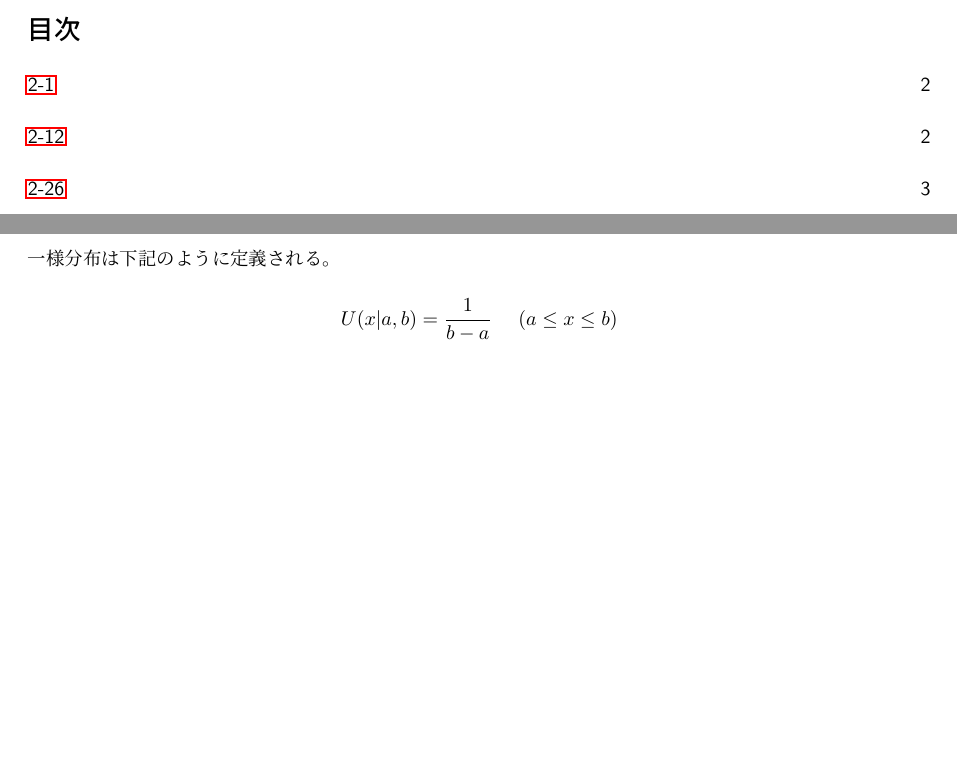
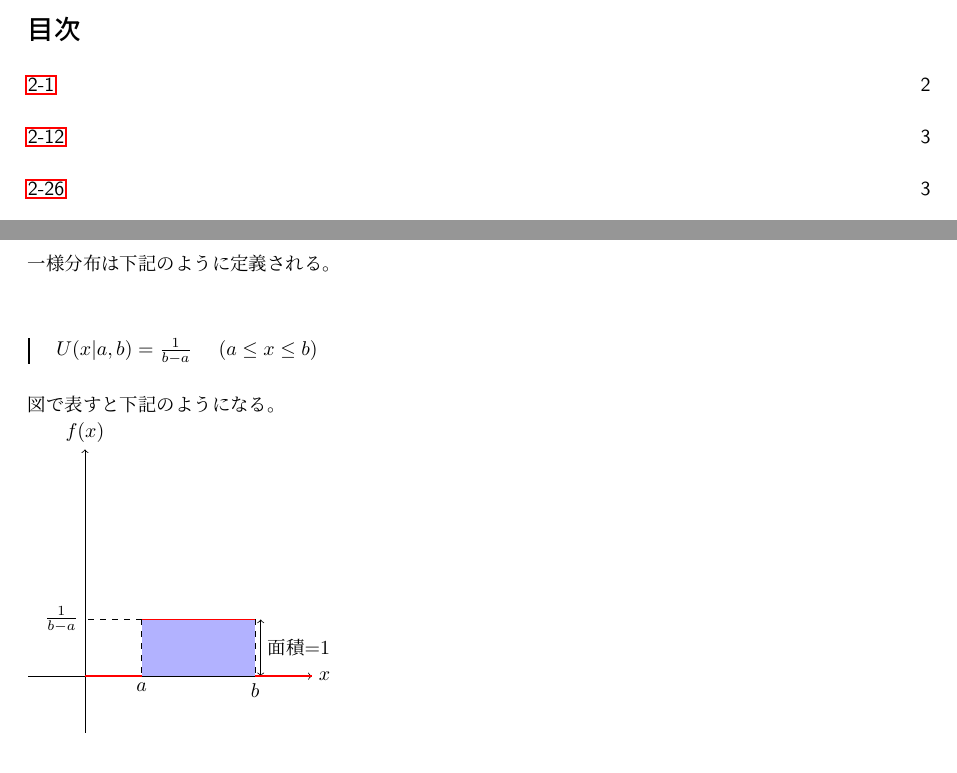
Before and after one commit to Taka0007/PRML, a LaTeX document (Practice-problem/chap2/chap2-Ex.tex): two parts of pages 1 and 2 of 3 before the commit and two parts of pages 1 and 3 of 3 after it, joined at a grey line, cut so that both start at the same text, the shorter picture padded with empty space. Compiled offline with LuaLaTeX.

Commit message:
一様分布の図を追加

```diff
--- a/Practice-problem/chap2/chap2-Ex.tex
+++ b/Practice-problem/chap2/chap2-Ex.tex
@@ -15,6 +15,7 @@
 \usepackage{hyperref}
 \usepackage{xcolor}
 \usepackage{framed}
+\usepackage{tikz}
 \setlength{\parindent}{0pt}
 
 \makeatletter
@@ -109,11 +111,33 @@ $\\
 \section*{2-12}
 \addcontentsline{toc}{section}{2-12}
 一様分布は下記のように定義される。 \\
-$$
+\barquo{
+$
 U(x|a,b) = \frac{1}{b-a} \ \ \ \ (a \leq x \leq b)
-$$
+$
+}
 
+図で表すと下記のようになる。
 
+\begin{tikzpicture}
+    % 座標軸
+    \draw[->] (-1,0) -- (4,0) node[right] {$x$};
+    \draw[->] (0,-1) -- (0,4) node[above] {$f(x)$};
+
+    % 矩形の描画
+    \fill[blue!30] (1,0) rectangle (3,1);
+    \draw[dashed] (1,1) -- (1,0) node[below] {$a$};
+    \draw[dashed] (3,1) -- (3,0) node[below] {$b$};
+    \draw[dashed] (1,1) -- (0,1) node[left] {$\frac{1}{b-a}$};
+
+    % 矩形の高さの記述
+    \draw[<->] (3.1,0) -- (3.1,1) node[midway,right] {面積=1};
+
+    % x軸の強調
+    \draw[red,thick] (0,0) -- (1,0);
+    \draw[red,thick] (3,0) -- (4,0);
+    \draw[red,thick] (1,1) -- (3,1);
+\end{tikzpicture}
 
 
 
```
Also changed, not shown: Practice-problem/chap2/chap2-Ex.tex (1 more changed lines).
